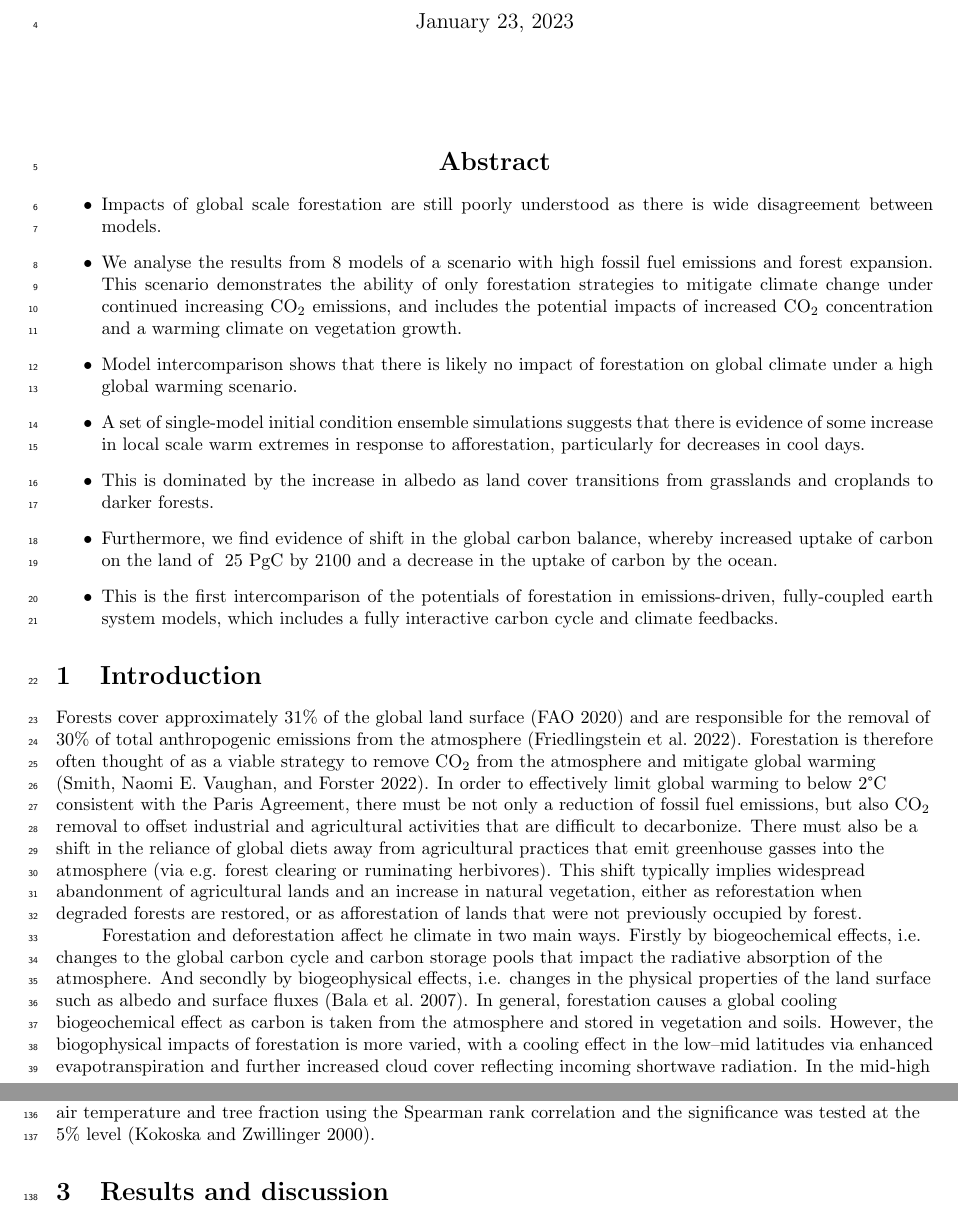
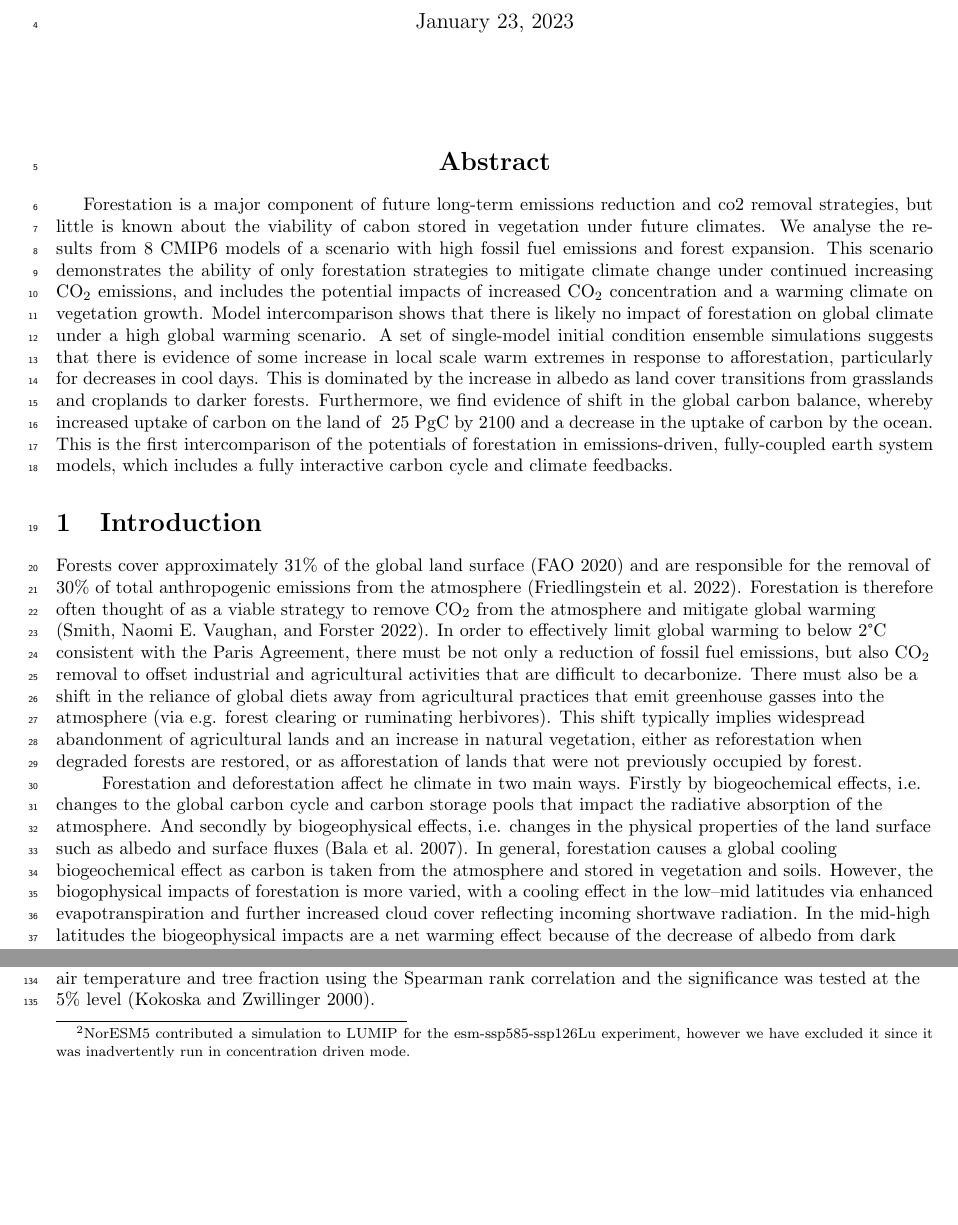
Before and after one commit to tammasloughran/afforestation, a LaTeX document (doc/afforestation_draft.tex): two parts of pages 1 and 5 of 27 before the commit and two parts of pages 1 and 4 of 25 after it, joined at a grey line, cut so that both start at the same text, the shorter picture padded with empty space. Compiled offline with pdfLaTeX.

Commit message:
Remove NorESM5

```diff
--- a/doc/afforestation_draft.tex
+++ b/doc/afforestation_draft.tex
@@ -31,15 +31,14 @@
     \textbf{Abstract}
 \end{center}
 
-\begin{itemize}
-    \item Impacts of global scale forestation are still poorly understood as there is wide disagreement between models.
-    \item We analyse the results from 8 models of a scenario with high fossil fuel emissions and forest expansion. This scenario demonstrates the ability of only forestation strategies to mitigate climate change under continued increasing CO$_2$ emissions, and includes the potential impacts of increased CO$_2$ concentration and a warming climate on vegetation growth.
-    \item Model intercomparison shows that there is likely no impact of forestation on global climate under a high global warming scenario.
-    \item A set of single-model initial condition ensemble simulations suggests that there is evidence of some increase in local scale warm extremes in response to afforestation, particularly for decreases in cool days.
-    \item This is dominated by the increase in albedo as land cover transitions from grasslands and croplands to darker forests.
-    \item Furthermore, we find evidence of shift in the global carbon balance, whereby increased uptake of carbon on the land of ~25 PgC by 2100 and a decrease in the uptake of carbon by the ocean.
-    \item This is the first intercomparison of the potentials of forestation in emissions-driven, fully-coupled earth system models, which includes a fully interactive carbon cycle and climate feedbacks.
-\end{itemize}
+Forestation is a major component of future long-term emissions reduction and co2 removal strategies, but little is known about the viability of cabon stored in vegetation under future climates.
+We analyse the results from 8 CMIP6 models of a scenario with high fossil fuel emissions and forest expansion.
+This scenario demonstrates the ability of only forestation strategies to mitigate climate change under continued increasing CO$_2$ emissions, and includes the potential impacts of increased CO$_2$ concentration and a warming climate on vegetation growth.
+Model intercomparison shows that there is likely no impact of forestation on global climate under a high global warming scenario.
+A set of single-model initial condition ensemble simulations suggests that there is evidence of some increase in local scale warm extremes in response to afforestation, particularly for decreases in cool days.
+This is dominated by the increase in albedo as land cover transitions from grasslands and croplands to darker forests.
+Furthermore, we find evidence of shift in the global carbon balance, whereby increased uptake of carbon on the land of ~25 PgC by 2100 and a decrease in the uptake of carbon by the ocean.
+This is the first intercomparison of the potentials of forestation in emissions-driven, fully-coupled earth system models, which includes a fully interactive carbon cycle and climate feedbacks.
 
 \raggedright
 \parindent=.35in % Setting raggedright removes paragraph indents. This puts them back.
```
Also changed, not shown: doc/afforestation_draft.tex (8 more changed lines).
